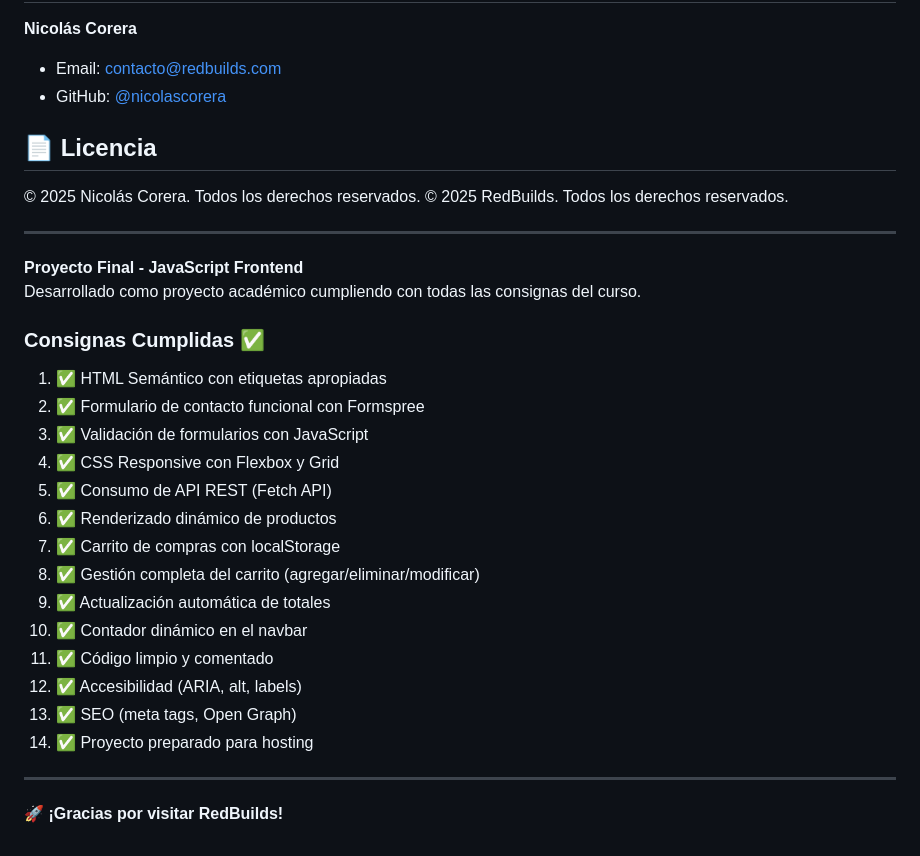
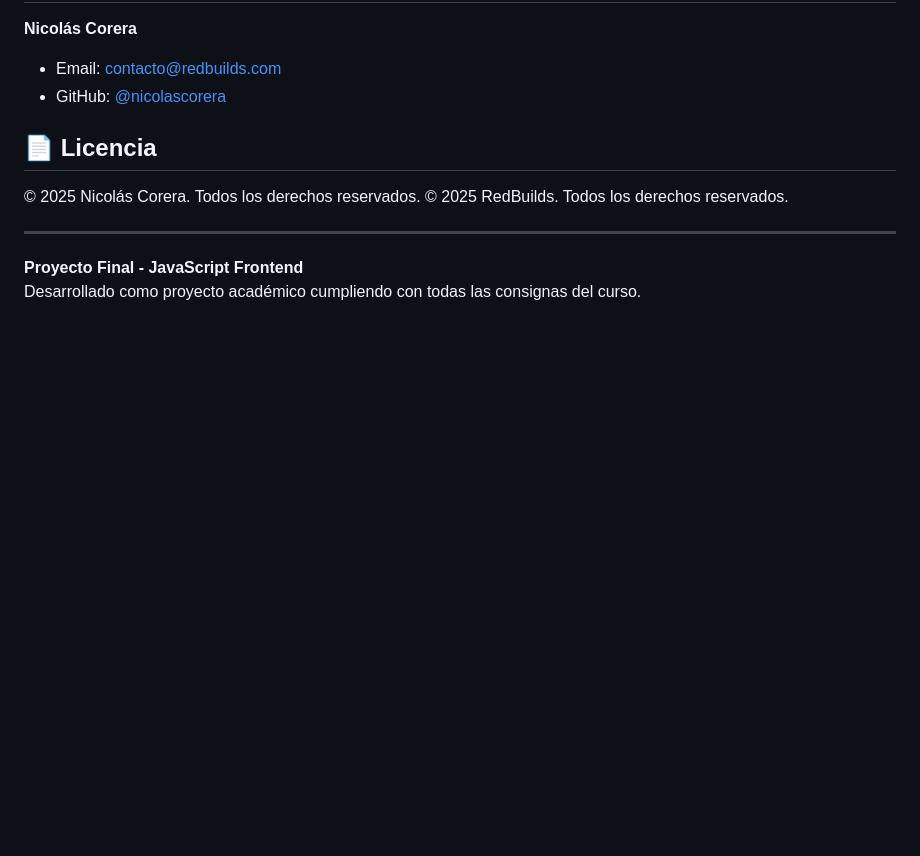
Before and after one commit to Nicolas-Corera/RedBuilds, a Markdown page: README.md, the part around the change. Drawn GitHub-style; blank space fills up the shorter version.

Commit message:
Actualización de README

```diff
--- a/README.md
+++ b/README.md
@@ -383,24 +383,3 @@ Posibles mejoras para próximas versiones:
 
 **Proyecto Final - JavaScript Frontend**
 Desarrollado como proyecto académico cumpliendo con todas las consignas del curso.
-
-### Consignas Cumplidas ✅
-
-1. ✅ HTML Semántico con etiquetas apropiadas
-2. ✅ Formulario de contacto funcional con Formspree
-3. ✅ Validación de formularios con JavaScript
-4. ✅ CSS Responsive con Flexbox y Grid
-5. ✅ Consumo de API REST (Fetch API)
-6. ✅ Renderizado dinámico de productos
-7. ✅ Carrito de compras con localStorage
-8. ✅ Gestión completa del carrito (agregar/eliminar/modificar)
-9. ✅ Actualización automática de totales
-10. ✅ Contador dinámico en el navbar
-11. ✅ Código limpio y comentado
-12. ✅ Accesibilidad (ARIA, alt, labels)
-13. ✅ SEO (meta tags, Open Graph)
-14. ✅ Proyecto preparado para hosting
-
----
-
-**🚀 ¡Gracias por visitar RedBuilds!**
```
